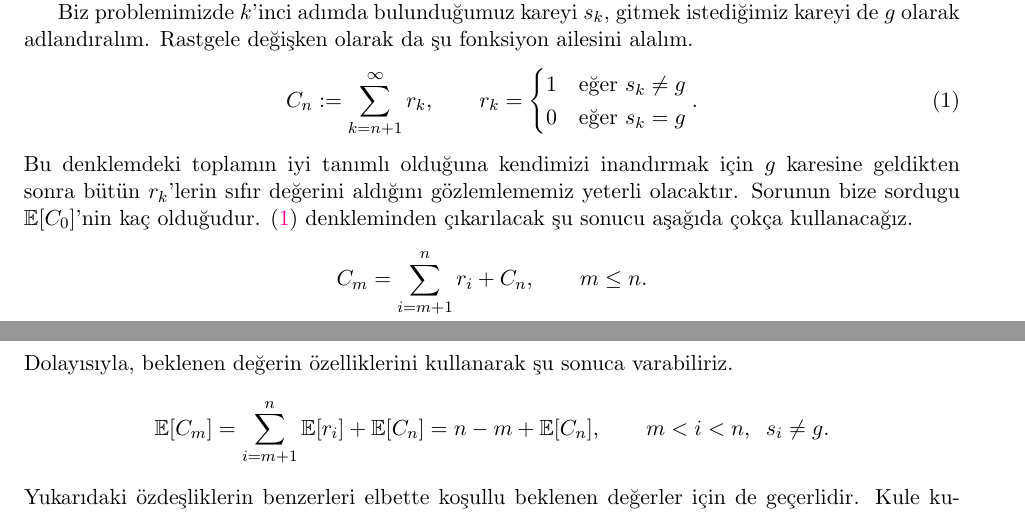
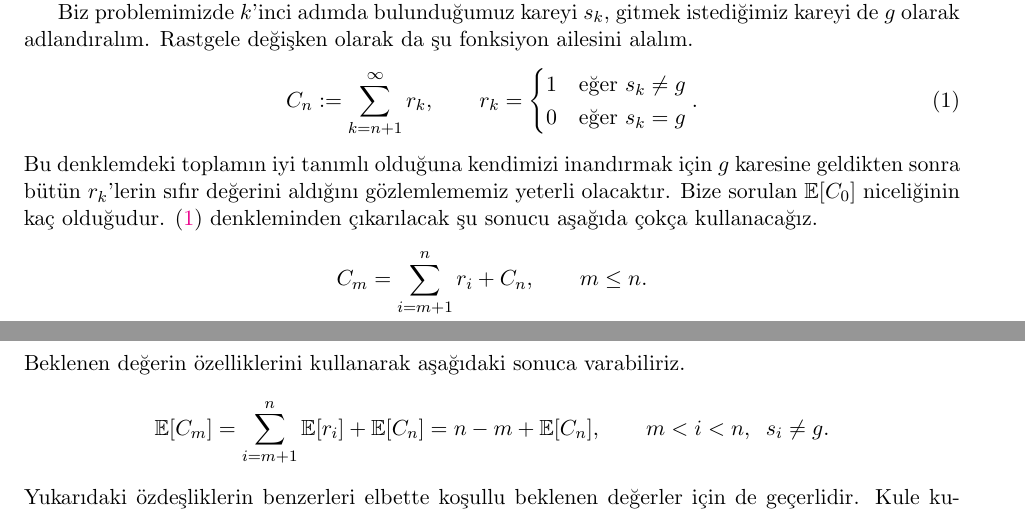
Before and after one commit to Symplectomorphism/miscellaneous, a LaTeX document (dolambac/TeX/root.tex, which reads dolambac/TeX/contents/solution.tex): two parts of pages 1 and 2 of 4, joined at a grey line, cut so that both start at the same text. Compiled offline with pdfLaTeX.

Commit message:
bir sey degisti mi bilmiyorum.

```diff
--- a/dolambac/TeX/contents/solution.tex
+++ b/dolambac/TeX/contents/solution.tex
@@ -34,16 +34,16 @@ de\u{g}i\c{s}ken olarak da \c{s}u fonksiyon ailesini alal{\i}m.
 Bu denklemdeki toplam{\i}n iyi tan{\i}ml{\i} oldu\u{g}una kendimizi
 inand{\i}rmak i\c{c}in $g$ karesine geldikten sonra b\"{u}t\"{u}n $r_k$'lerin
 s{\i}f{\i}r de\u{g}erini ald{\i}\u{g}{\i}n{\i} g\"{o}zlemlememiz yeterli
-olacakt{\i}r. Sorunun bize sordugu $\mathbb{E}[C_0]$'nin ka\c{c} oldu\u{g}udur.
-\eqref{eq:RVs} denkleminden \c{c}{\i}kar{\i}lacak \c{s}u sonucu
+olacakt{\i}r. Bize sorulan $\mathbb{E}[C_0]$ niceli\u{g}inin ka\c{c}
+oldu\u{g}udur. \eqref{eq:RVs} denkleminden \c{c}{\i}kar{\i}lacak \c{s}u sonucu
 a\c{s}a\u{g}{\i}da \c{c}ok\c{c}a kullanaca\u{g}{\i}z.
 % \vspace{-2mm}
 \begin{equation*}
     C_m = \sum_{i=m+1}^n r_i + C_n, \qquad m \leq n.
 \end{equation*}
 % \vspace{-3mm}
-Dolay{\i}s{\i}yla, beklenen de\u{g}erin \"{o}zelliklerini kullanarak \c{s}u
-sonuca varabiliriz.
+Beklenen de\u{g}erin \"{o}zelliklerini kullanarak a\c{s}a\u{g}{\i}daki sonuca
+varabiliriz.
 % \vspace{-1mm}
 \begin{equation*}
     \mathbb{E}[C_m] = \sum_{i=m+1}^n \mathbb{E}[r_i] + \mathbb{E}[C_n] = n-m + \mathbb{E}[C_n],
```
Also changed, not shown: dolambac/TeX/root.pdf, dolambac/TeX/contents/solution.tex (2 more changed lines), 3 other files.
